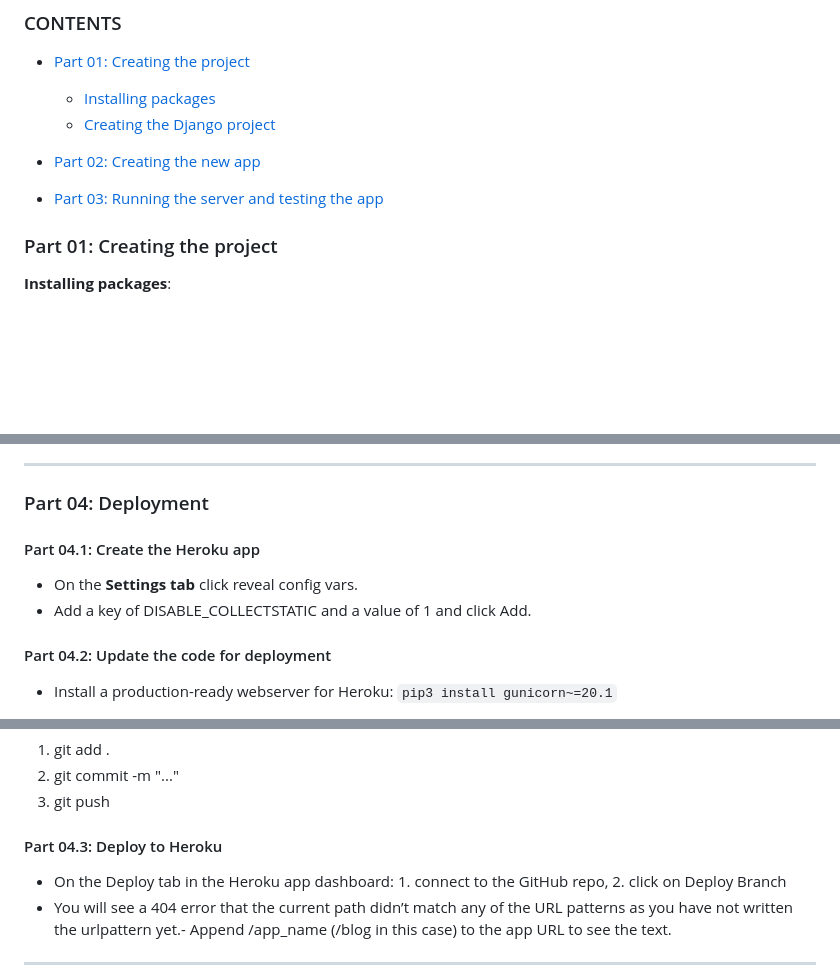
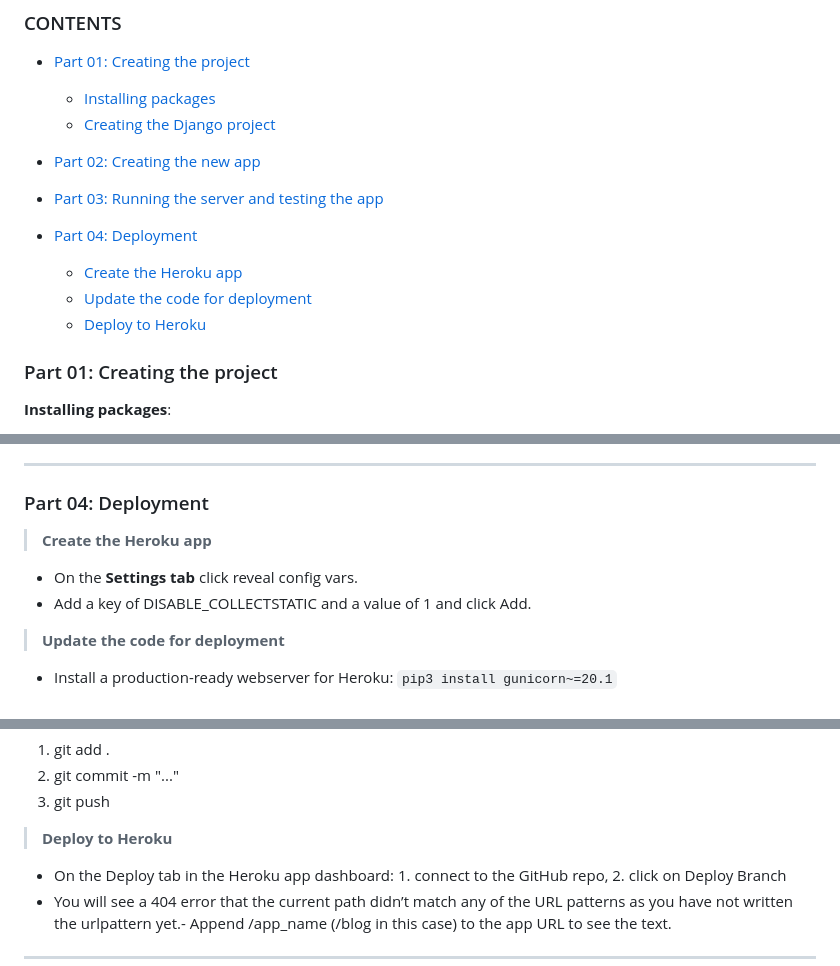
Before and after one commit to KikiBerg/django-blog, a Markdown page: COMMANDS.md, 3 parts joined by grey strips. Rendered like a GitHub page; blank space fills up the shorter version.

Commit message:
update contentlist in commands.md file

```diff
--- a/COMMANDS.md
+++ b/COMMANDS.md
@@ -11,6 +11,11 @@ I created this file as a handy guide when working with a Django project.
 * [Part 02: Creating the new app](#part-02-creating-the-new-app)
 
 * [Part 03: Running the server and testing the app](#part-03-running-the-server-and-testing-the-app)
+
+* [Part 04: Deployment](#part-04-deployment)
+    * [Create the Heroku app](#create-the-heroku-app)
+    * [Update the code for deployment](#update-the-code-for-deployment)
+    * [Deploy to Heroku](#deploy-to-heroku)
 
 
 
@@ -47,11 +52,11 @@ return HttpResponse("Hello, Blog!")`
 - In **settings.py** make sure to have pasted the **hostname** inside the `ALLOWED_HOSTS` before running the project.
 --------
 ### Part 04: Deployment
-#### Part 04.1: Create the Heroku app
+> **Create the Heroku app**
 - On the **Settings tab** click reveal config vars.
 - Add a key of DISABLE_COLLECTSTATIC and a value of 1 and click Add.
 
-#### Part 04.2: Update the code for deployment
+> **Update the code for deployment**
 - Install a production-ready webserver for Heroku: `pip3 install gunicorn~=20.1`
 - Add gunicorn==20.1.0 to the requirements.txt file: `pip3 freeze --local > requirements.txt`
 *Note: gunicorn is a production equivalent of the manage.py runserver used in development but with speed and security optimisation.*
@@ -70,7 +75,7 @@ return HttpResponse("Hello, Blog!")`
 2. git commit -m "..."
 3. git push
 
-#### Part 04.3: Deploy to Heroku
+> **Deploy to Heroku**
 - On the Deploy tab in the Heroku app dashboard: 1. connect to the GitHub repo, 2. click on Deploy Branch
 - You will see a 404 error that the current path didn’t match any of the URL patterns as you have not written the urlpattern yet.- Append /app_name (/blog in this case) to the app URL to see the text.
 
```
